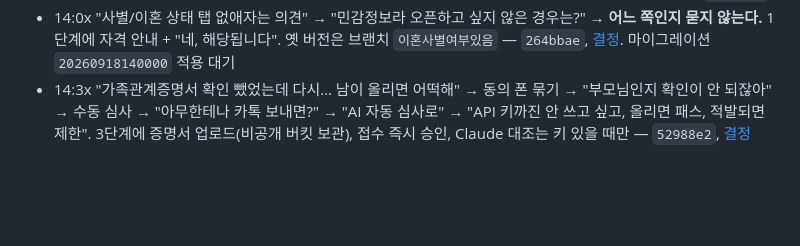
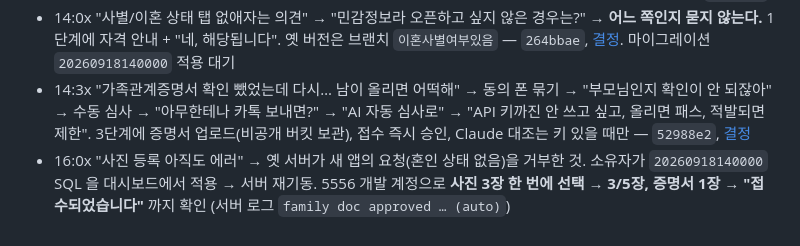
Before and after one commit to chachamelmelll9-hash/Booting, a Markdown page: docs/wiki/timeline.md, the part around the change. Rendered like a GitHub page; blank space fills up the shorter version.

Commit message:
docs(wiki): 09-18 마이그레이션 적용·E2E 확인 기록

```diff
--- a/docs/wiki/timeline.md
+++ b/docs/wiki/timeline.md
@@ -127,3 +127,4 @@ status: stable
 - 13:4x "웰컴 애니메이션 물병 말고 하트병" → SVG 하트 경로 클리핑으로 차오르게. "병 입구 밤티야 ㅋㅋ" → 유리 목 → "목 없애줘" → "뚜껑 날라가는 것도" → "끝나고 남는 작은 하트 없애", "더 많이 쏟아지게"(18→34) — `00e8f35`
 - 14:0x "사별/이혼 상태 탭 없애자는 의견" → "민감정보라 오픈하고 싶지 않은 경우는?" → **어느 쪽인지 묻지 않는다.** 1단계에 자격 안내 + "네, 해당됩니다". 옛 버전은 브랜치 `이혼사별여부있음` — `264bbae`, [결정](decisions/2026-09-18-no-marital-status-input.md). 마이그레이션 `20260918140000` 적용 대기
 - 14:3x "가족관계증명서 확인 뺐었는데 다시… 남이 올리면 어떡해" → 동의 폰 묶기 → "부모님인지 확인이 안 되잖아" → 수동 심사 → "아무한테나 카톡 보내면?" → "AI 자동 심사로" → "API 키까진 안 쓰고 싶고, 올리면 패스, 적발되면 제한". 3단계에 증명서 업로드(비공개 버킷 보관), 접수 즉시 승인, Claude 대조는 키 있을 때만 — `52988e2`, [결정](decisions/2026-09-18-family-certificate-upload-pass.md)
+- 16:0x "사진 등록 아직도 에러" → 옛 서버가 새 앱의 요청(혼인 상태 없음)을 거부한 것. 소유자가 `20260918140000` SQL 을 대시보드에서 적용 → 서버 재기동. 5556 개발 계정으로 **사진 3장 한 번에 선택 → 3/5장, 증명서 1장 → "접수되었습니다"** 까지 확인 (서버 로그 `family doc approved … (auto)`)
```
Also changed, not shown: 1 other file.
